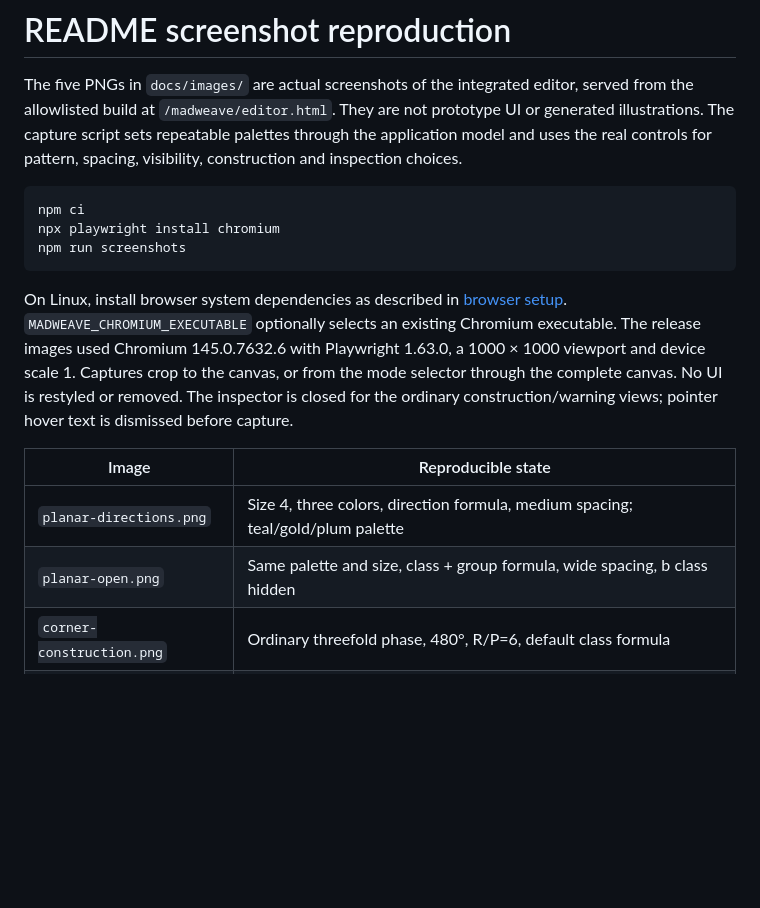
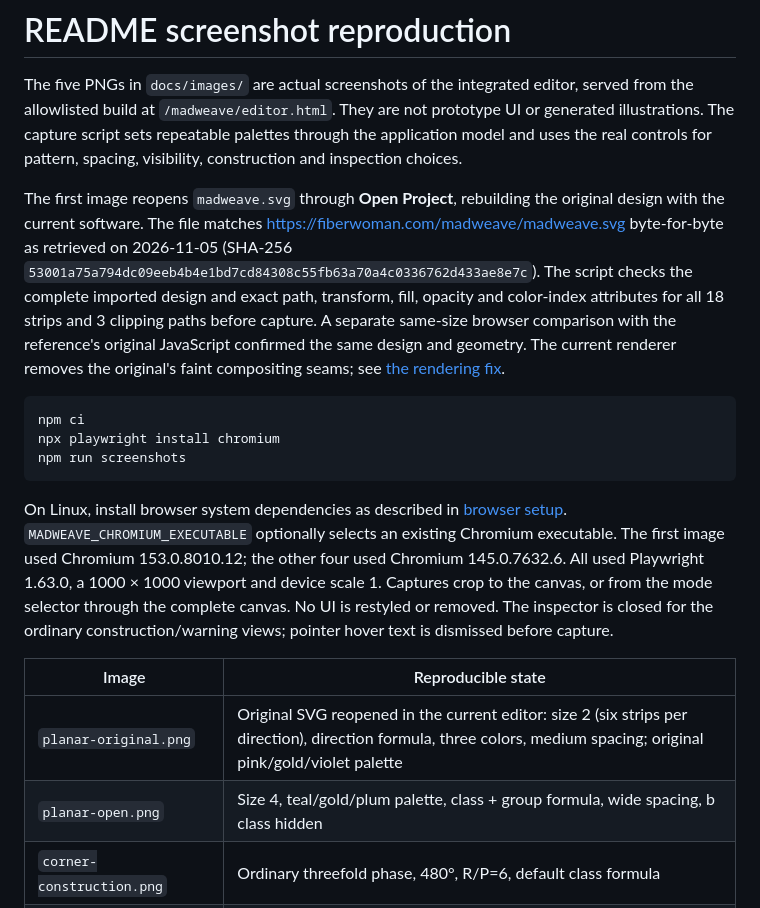
Before and after one commit to rharriszzz/madweave, a Markdown page: docs/SCREENSHOTS.md, the part around the change. Drawn GitHub-style; blank space fills up the shorter version.

````diff
--- a/docs/SCREENSHOTS.md
+++ b/docs/SCREENSHOTS.md
@@ -5,6 +5,17 @@ served from the allowlisted build at `/madweave/editor.html`. They are not
 prototype UI or generated illustrations. The capture script sets repeatable
 palettes through the application model and uses the real controls for pattern,
 spacing, visibility, construction and inspection choices.
+
+The first image reopens `madweave.svg` through **Open Project**, rebuilding the
+original design with the current software. The file matches
+<https://fiberwoman.com/madweave/madweave.svg> byte-for-byte as retrieved on
+2026-11-05 (SHA-256
+`53001a75a794dc09eeb4b4e1bd7cd84308c55fb63a70a4c0336762d433ae8e7c`).
+The script checks the complete imported design and exact path, transform, fill,
+opacity and color-index attributes for all 18 strips and 3 clipping paths before
+capture. A separate same-size browser comparison with the reference's original
+JavaScript confirmed the same design and geometry. The current renderer removes
+the original's faint compositing seams; see [the rendering fix](../research/SVG_SEAM_FIX.md).
 
 ```sh
 npm ci
@@ -14,16 +25,17 @@ npm run screenshots
 
 On Linux, install browser system dependencies as described in
 [browser setup](BROWSER_TEST_SETUP.md). `MADWEAVE_CHROMIUM_EXECUTABLE` optionally
-selects an existing Chromium executable. The release images used Chromium
-145.0.7632.6 with Playwright 1.63.0, a 1000 × 1000 viewport and device scale 1.
+selects an existing Chromium executable. The first image used Chromium
+153.0.8010.12; the other four used Chromium 145.0.7632.6. All used Playwright
+1.63.0, a 1000 × 1000 viewport and device scale 1.
 Captures crop to the canvas, or from the mode selector through the complete
 canvas. No UI is restyled or removed. The inspector is closed for the ordinary
 construction/warning views; pointer hover text is dismissed before capture.
 
 | Image | Reproducible state |
 | --- | --- |
-| `planar-directions.png` | Size 4, three colors, direction formula, medium spacing; teal/gold/plum palette |
-| `planar-open.png` | Same palette and size, class + group formula, wide spacing, b class hidden |
+| `planar-original.png` | Original SVG reopened in the current editor: size 2 (six strips per direction), direction formula, three colors, medium spacing; original pink/gold/violet palette |
+| `planar-open.png` | Size 4, teal/gold/plum palette, class + group formula, wide spacing, b class hidden |
 | `corner-construction.png` | Ordinary threefold phase, 480°, R/P=6, default class formula |
 | `corner-inspection.png` | Same construction, first crossing's next local position, hidden outlines and seam partners enabled |
 | `corner-translucent-warning.png` | Displaced sixfold phase, 420°, R/P=6, direction formula; blue/coral/violet at 0.65/0.55/0.70 opacity, deliberate seam warnings |
````
Also changed, not shown: README.md (+2 -2 lines), docs/images/planar-directions.png (deleted), docs/images/planar-original.png (added), 1 other file.
